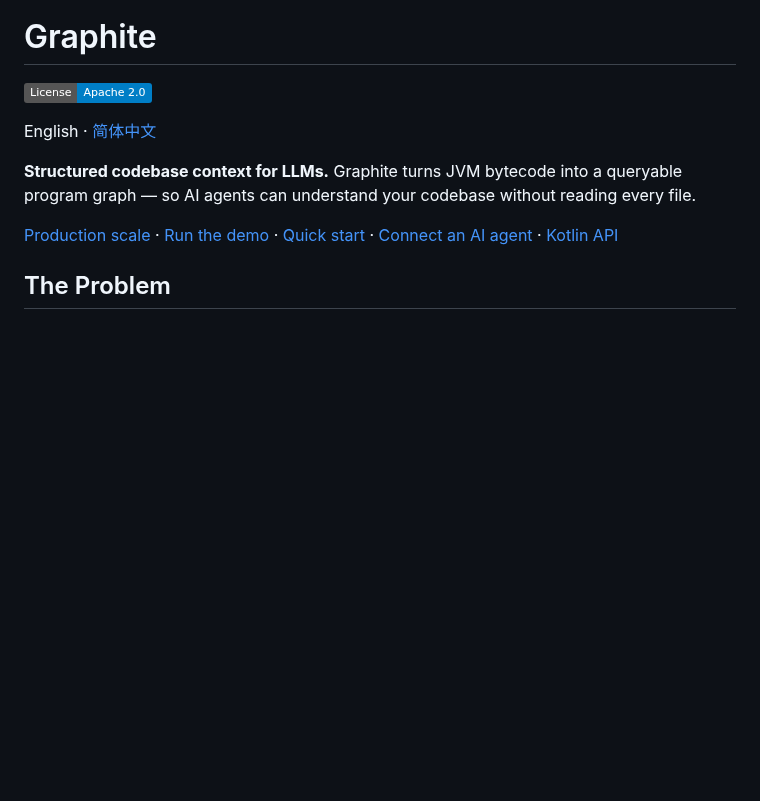
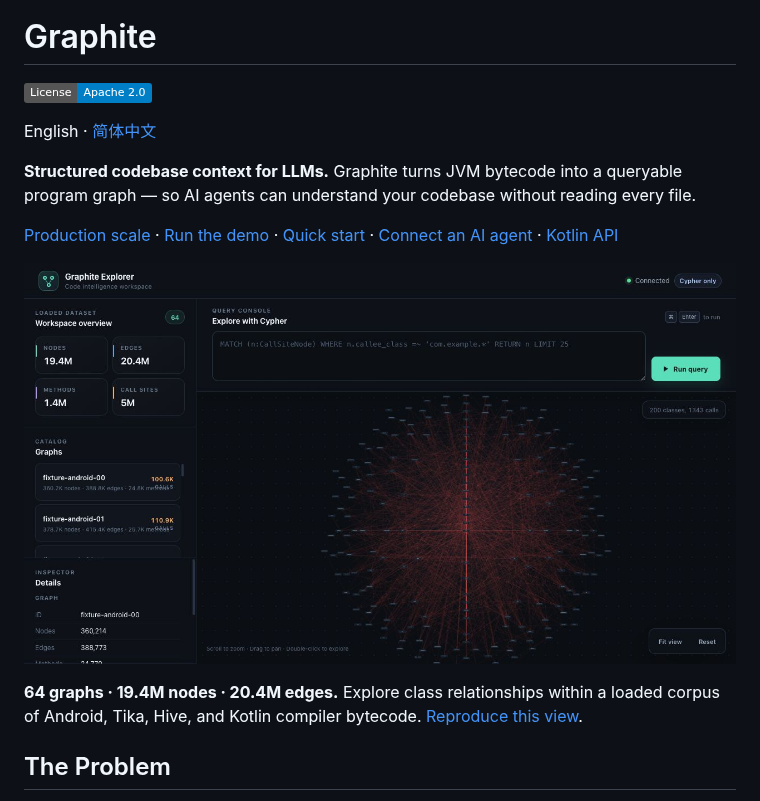
Before and after one commit to johnsonlee/graphite, a Markdown page: README.md, the part around the change. GitHub-like rendering; pictures changed too: docs/images/fixture64-explorer.png (added); badges without logos; blank space fills up the shorter version.

```diff
--- a/README.md
+++ b/README.md
@@ -7,6 +7,12 @@ English · [简体中文](README.zh-CN.md)
 **Structured codebase context for LLMs.** Graphite turns JVM bytecode into a queryable program graph — so AI agents can understand your codebase without reading every file.
 
 [Production scale](#production-scale) · [Run the demo](docs/quickstart-demo.md) · [Quick start](#quick-start) · [Connect an AI agent](#mcp-integration) · [Kotlin API](#kotlin-api)
+
+![Graphite Explorer: class relationships in a 64-graph, 19.4M-node workspace](docs/images/fixture64-explorer.png)
+
+**64 graphs · 19.4M nodes · 20.4M edges.** Explore class relationships within a
+loaded corpus of Android, Tika, Hive, and Kotlin compiler bytecode.
+[Reproduce this view](docs/public-scale-demo.md).
 
 ## The Problem
 
```
Also changed, not shown: README.zh-CN.md (+4 -0 lines), docs/public-scale-demo.md (added, +53 -0 lines).
